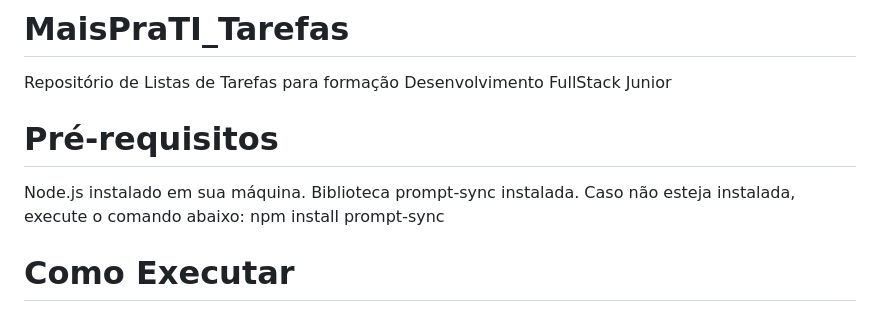
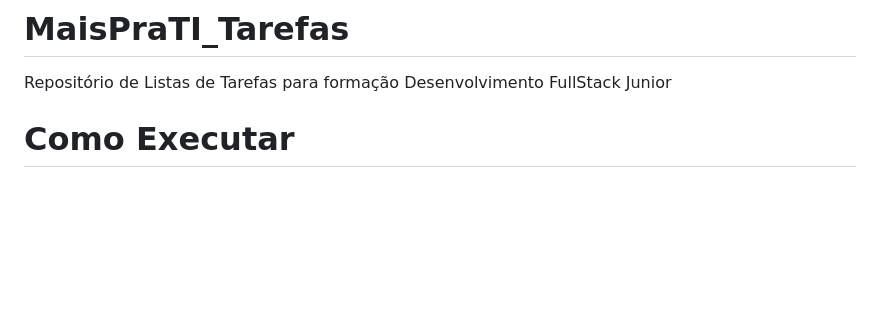
Before and after one commit to afsmao/MaisPraTI_Tarefas, a Markdown page: README.md, the part around the change. Rendered like a GitHub page; blank space fills up the shorter version.

```diff
--- a/README.md
+++ b/README.md
@@ -1,10 +1,5 @@
 # MaisPraTI_Tarefas
 Repositório de Listas de Tarefas para formação Desenvolvimento FullStack Junior
-
-# Pré-requisitos
-Node.js instalado em sua máquina.
-Biblioteca prompt-sync instalada. Caso não esteja instalada, execute o comando abaixo:
-npm install prompt-sync
 
 # Como Executar
 Clone este repositório:
```
